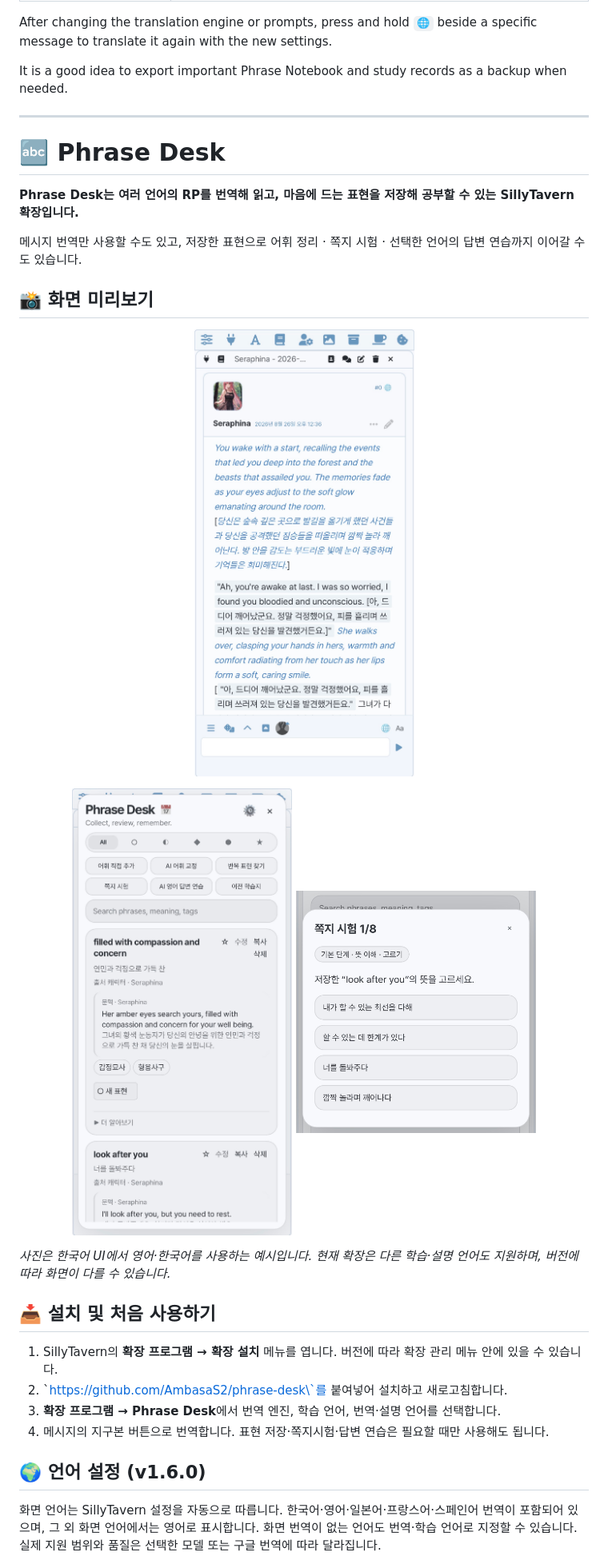
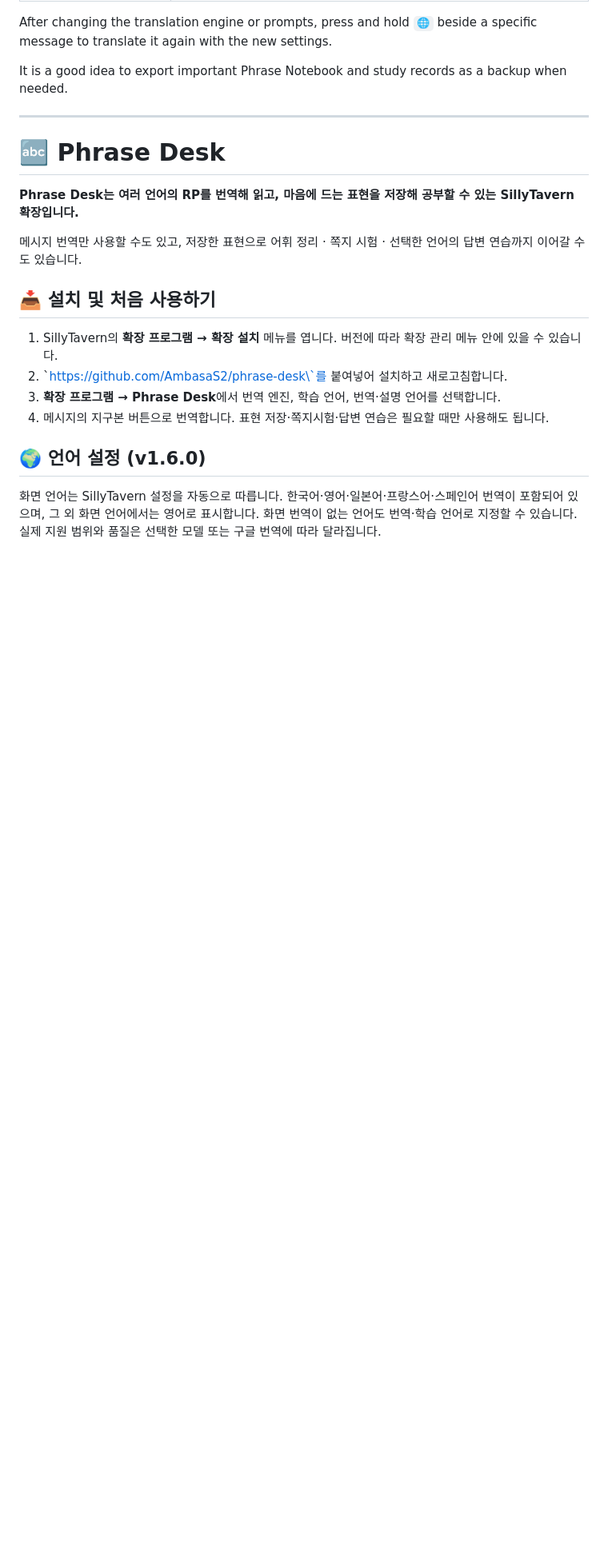
Before and after one commit to AmbasaS2/phrase-desk, a Markdown page: README.md, the part around one of its changes. Shown at 80% size. GitHub-like rendering; blank space fills up the shorter version.

```diff
--- a/README.md
+++ b/README.md
@@ -292,18 +298,6 @@ It is a good idea to export important Phrase Notebook and study records as a bac
 메시지 번역만 사용할 수도 있고, 저장한 표현으로 어휘 정리 · 쪽지 시험 · 선택한 언어의 답변 연습까지 이어갈 수도 있습니다.
 
 
-## 📸 화면 미리보기
-
-<p align="center">
-  <img src="assets/readme/phrase-desk-bilingual.jpeg" alt="롤플레이 메시지의 영어·한국어 병기 번역" width="365" />
-</p>
-<p align="center">
-  <img src="assets/readme/phrase-desk-notebook.jpeg" alt="저장한 표현과 문맥이 표시되는 표현 노트" width="330" />
-  <img src="assets/readme/phrase-desk-quiz.jpeg" alt="저장한 표현으로 푸는 쪽지시험" width="300" />
-</p>
-
-*사진은 한국어 UI에서 영어·한국어를 사용하는 예시입니다. 현재 확장은 다른 학습·설명 언어도 지원하며, 버전에 따라 화면이 다를 수 있습니다.*
-
 ## 📥 설치 및 처음 사용하기
 
 1. SillyTavern의 **확장 프로그램 → 확장 설치** 메뉴를 엽니다. 버전에 따라 확장 관리 메뉴 안에 있을 수 있습니다.
```
Also changed, not shown: other parts of README.md (+13 -7 lines), assets/readme/phrase-desk-preview.png (added).
